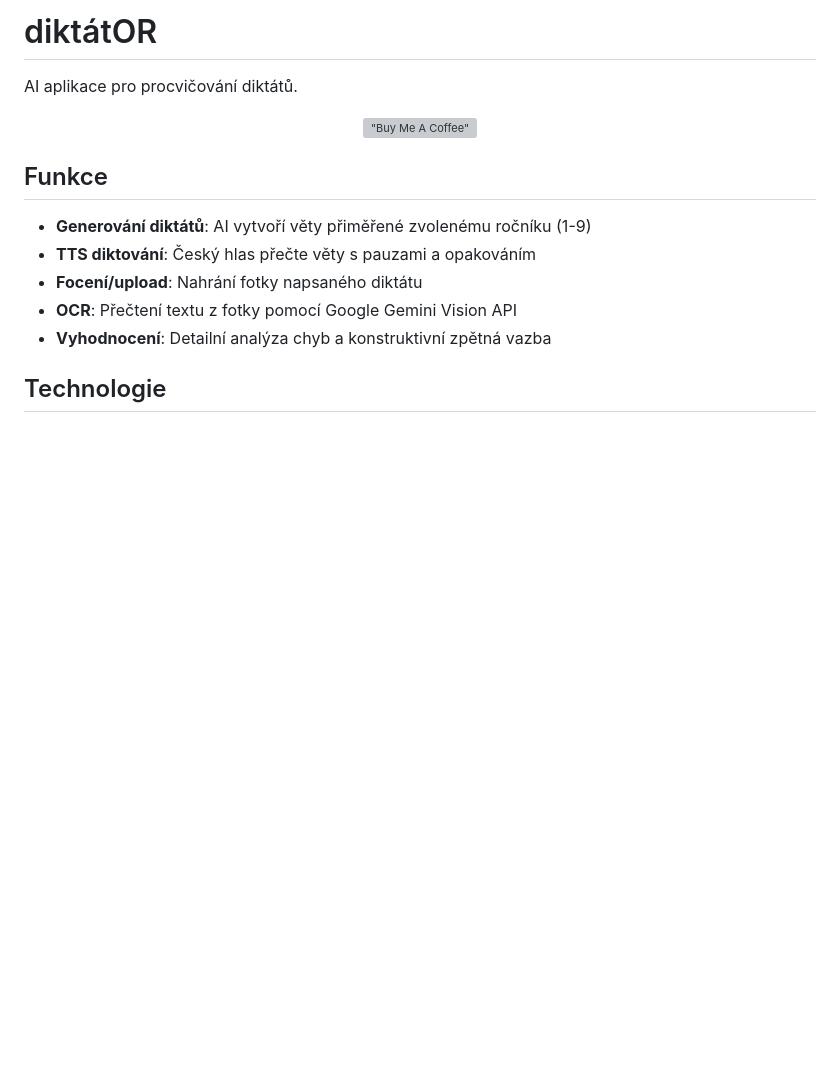
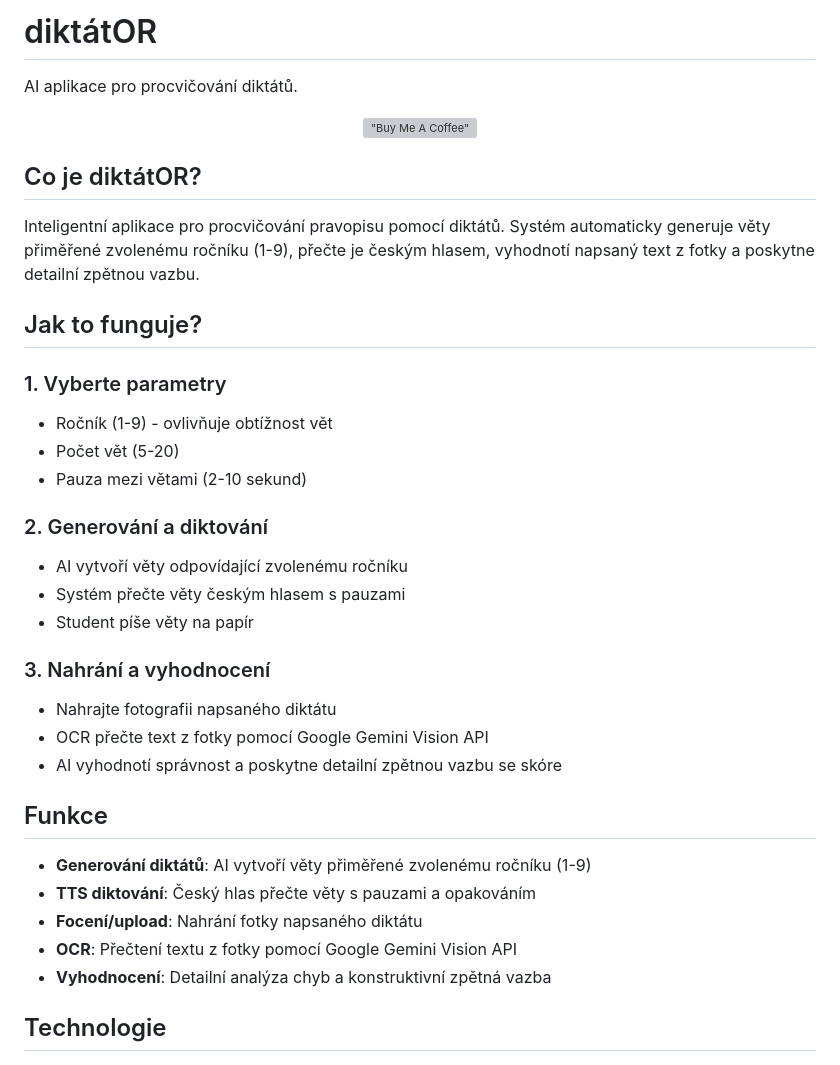
Before and after one commit to mirecekd/diktatOR, a Markdown page: README.md, the part around the change printed below. Drawn GitHub-style; blank space fills up the shorter version; grey boxes are pictures that could not be loaded.

```diff
--- a/README.md
+++ b/README.md
@@ -8,6 +8,26 @@ AI aplikace pro procvičování diktátů.
 
 </div>
 
+## Co je diktátOR?
+
+Inteligentní aplikace pro procvičování pravopisu pomocí diktátů. Systém automaticky generuje věty přiměřené zvolenému ročníku (1-9), přečte je českým hlasem, vyhodnotí napsaný text z fotky a poskytne detailní zpětnou vazbu.
+
+## Jak to funguje?
+
+### 1. Vyberte parametry
+- Ročník (1-9) - ovlivňuje obtížnost vět
+- Počet vět (5-20)
+- Pauza mezi větami (2-10 sekund)
+
+### 2. Generování a diktování
+- AI vytvoří věty odpovídající zvolenému ročníku
+- Systém přečte věty českým hlasem s pauzami
+- Student píše věty na papír
+
+### 3. Nahrání a vyhodnocení
+- Nahrajte fotografii napsaného diktátu
+- OCR přečte text z fotky pomocí Google Gemini Vision API
+- AI vyhodnotí správnost a poskytne detailní zpětnou vazbu se skóre
 
 ## Funkce
 
```
Also changed, not shown: other parts of README.md (+78 -98 lines).
